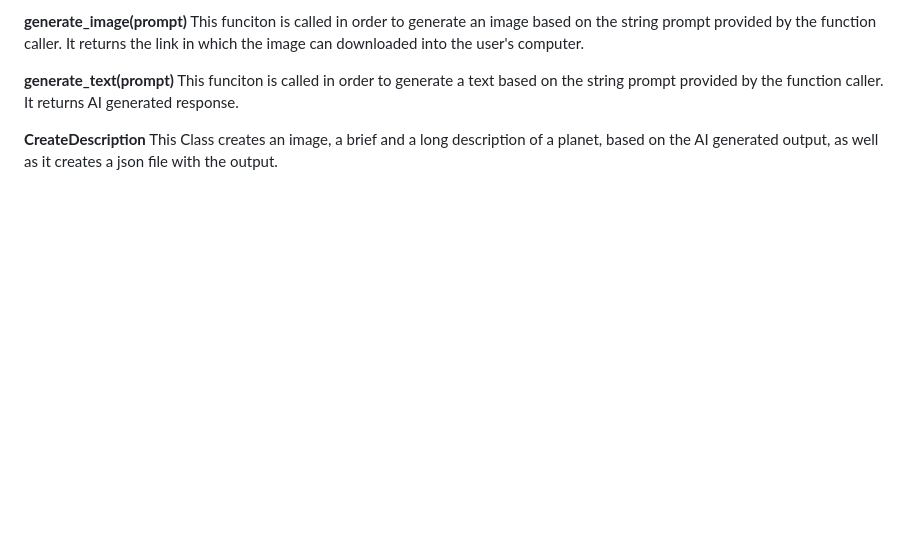
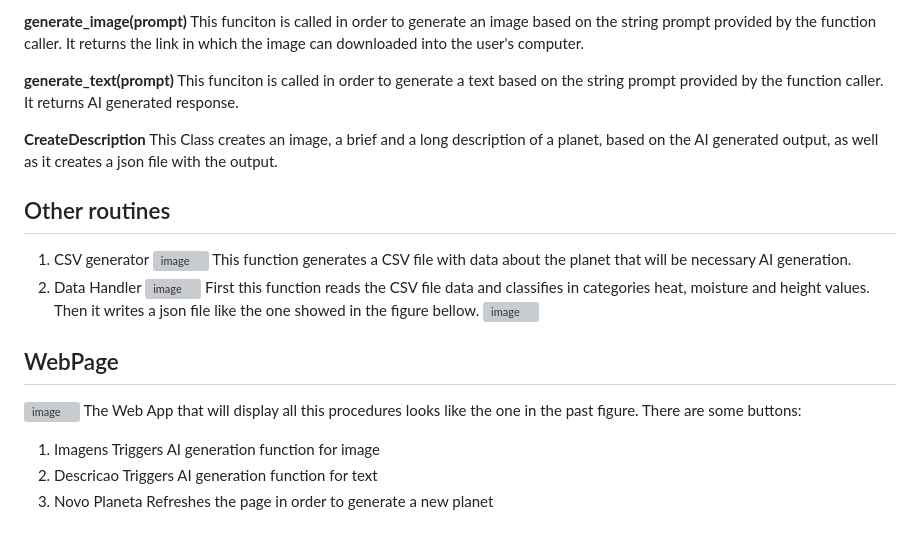
Before and after one commit to jKrachinski/Virados---NASA-Hackathon, a Markdown page: README.md, the part around the change. GitHub-like rendering; blank space fills up the shorter version; grey boxes are pictures that could not be loaded.

```diff
--- a/README.md
+++ b/README.md
@@ -52,3 +52,23 @@ It returns AI generated response.
 
 **CreateDescription**
 This Class creates an image, a brief and a long description of a planet, based on the AI generated output, as well as it creates a json file with the output.
+
+## Other routines
+1) CSV generator
+![image](https://github.com/jKrachinski/Virados---NASA-Hackathon/assets/129566256/2319c3b3-d5c7-4e15-8a9d-e6163c2f4c11)
+This function generates a CSV file with data about the planet that will be necessary AI generation.
+2) Data Handler
+![image](https://github.com/jKrachinski/Virados---NASA-Hackathon/assets/129566256/8b174084-f818-4681-bb8a-2ce66b7756d3)
+First this function reads the CSV file data and classifies in categories heat, moisture and height values.
+Then it writes a json file like the one showed in the figure bellow.
+![image](https://github.com/jKrachinski/Virados---NASA-Hackathon/assets/129566256/b1b5b806-8207-41d2-8c98-9bdff6bc8fe6)
+
+## WebPage
+![image](https://github.com/jKrachinski/Virados---NASA-Hackathon/assets/129566256/9357df87-90e4-4ba9-9ad1-3f17caf2046b)
+The Web App that will display all this procedures looks like the one in the past figure. There are some buttons:
+1) Imagens
+   Triggers AI generation function for image
+2) Descricao
+    Triggers AI generation function for text
+3) Novo Planeta
+    Refreshes the page in order to generate a new planet
```
